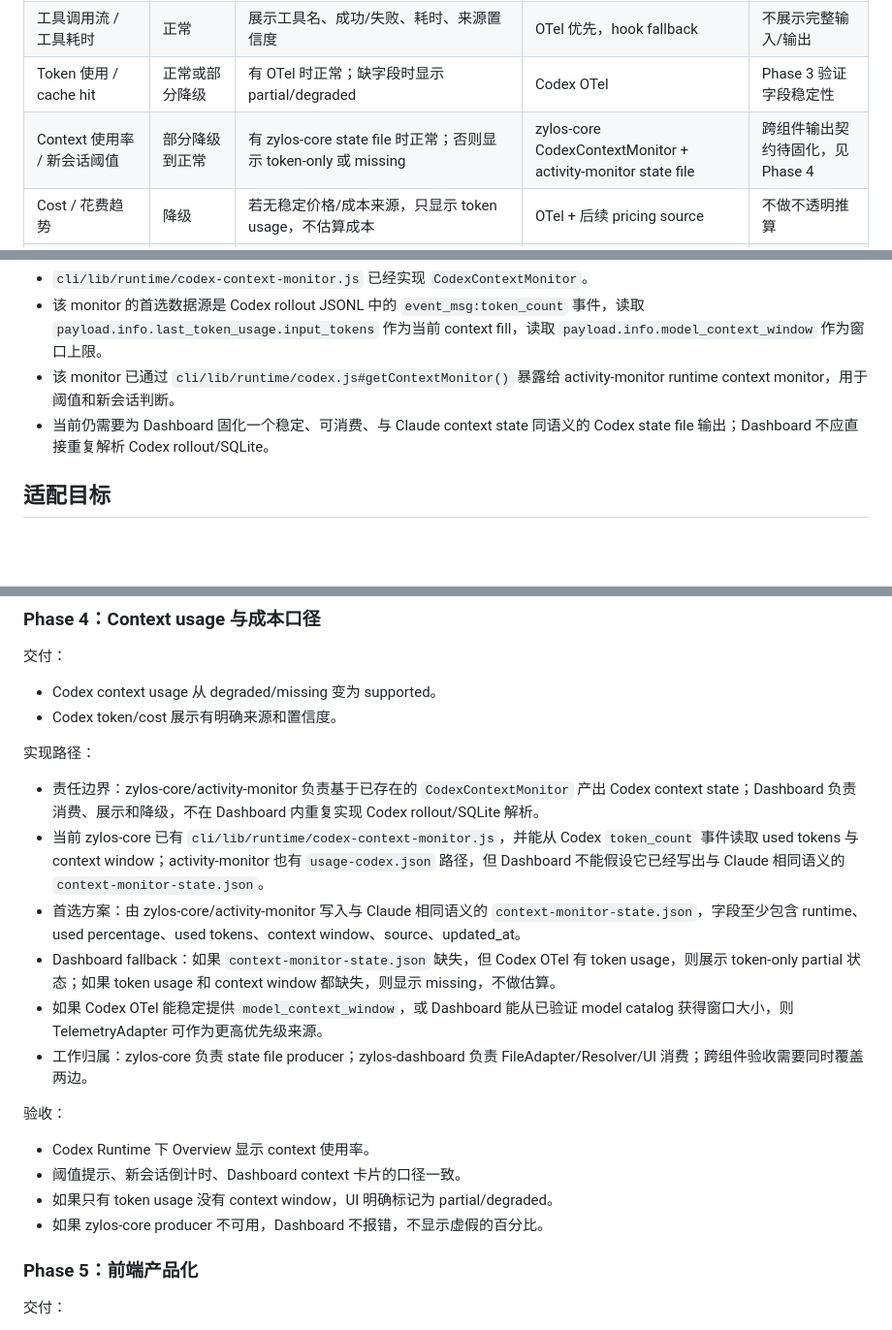
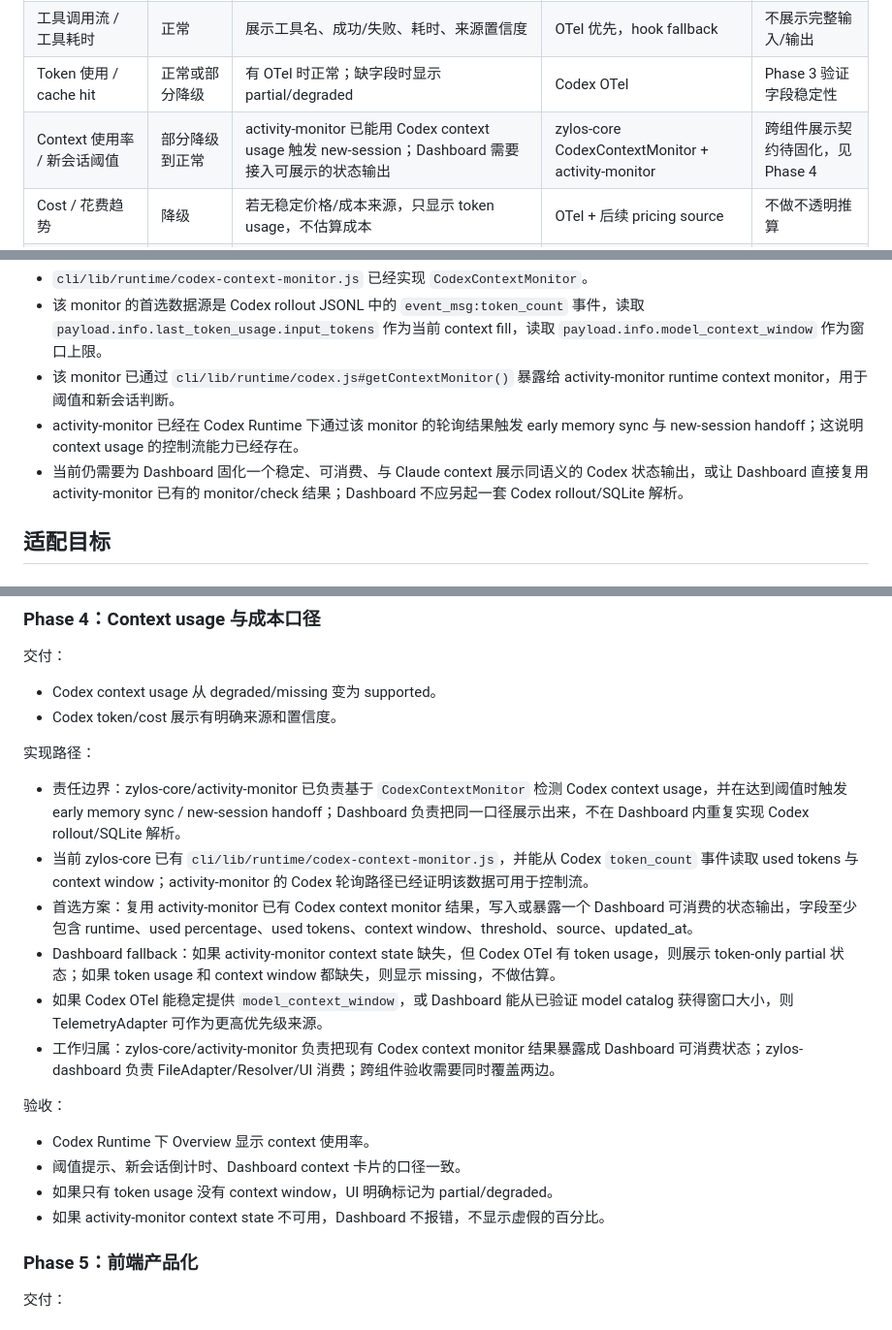
Before and after one commit to YvanJiang/zylos-dashboard, a Markdown page: docs/codex-runtime-adaptation-plan.md, 3 parts joined by grey strips. Shown at 97% size. GitHub-like rendering; blank space fills up the shorter version.

Commit message:
docs: clarify codex context handoff integration

```diff
--- a/docs/codex-runtime-adaptation-plan.md
+++ b/docs/codex-runtime-adaptation-plan.md
@@ -15,7 +15,7 @@ Zylos Dashboard 当前已经具备多运行时的基础形态：PM2、系统健
 | Agent 状态 / 当前工具 | 正常 | 显示 idle/running/waiting/stuck 与当前工具名 | Codex hook + state engine | Phase 1-2 先落地 |
 | 工具调用流 / 工具耗时 | 正常 | 展示工具名、成功/失败、耗时、来源置信度 | OTel 优先，hook fallback | 不展示完整输入/输出 |
 | Token 使用 / cache hit | 正常或部分降级 | 有 OTel 时正常；缺字段时显示 partial/degraded | Codex OTel | Phase 3 验证字段稳定性 |
-| Context 使用率 / 新会话阈值 | 部分降级到正常 | 有 zylos-core state file 时正常；否则显示 token-only 或 missing | zylos-core CodexContextMonitor + activity-monitor state file | 跨组件输出契约待固化，见 Phase 4 |
+| Context 使用率 / 新会话阈值 | 部分降级到正常 | activity-monitor 已能用 Codex context usage 触发 new-session；Dashboard 需要接入可展示的状态输出 | zylos-core CodexContextMonitor + activity-monitor | 跨组件展示契约待固化，见 Phase 4 |
 | Cost / 花费趋势 | 降级 | 若无稳定价格/成本来源，只显示 token usage，不估算成本 | OTel + 后续 pricing source | 不做不透明推算 |
 | Turn 延迟 / TTFT | 正常 | 显示 turn duration、TTFT、P50/P95 | Codex OTel metrics/traces | Phase 3 |
 | Permission 请求 | 正常但中等置信度 | 显示等待人工/权限请求状态 | Codex hook | Codex 匹配键可能弱于 Claude |
@@ -57,7 +57,8 @@ zylos-core 最新 `main`（本地确认 commit `106fbdf`）中的相关事实：
 - `cli/lib/runtime/codex-context-monitor.js` 已经实现 `CodexContextMonitor`。
 - 该 monitor 的首选数据源是 Codex rollout JSONL 中的 `event_msg:token_count` 事件，读取 `payload.info.last_token_usage.input_tokens` 作为当前 context fill，读取 `payload.info.model_context_window` 作为窗口上限。
 - 该 monitor 已通过 `cli/lib/runtime/codex.js#getContextMonitor()` 暴露给 activity-monitor runtime context monitor，用于阈值和新会话判断。
-- 当前仍需要为 Dashboard 固化一个稳定、可消费、与 Claude context state 同语义的 Codex state file 输出；Dashboard 不应直接重复解析 Codex rollout/SQLite。
+- activity-monitor 已经在 Codex Runtime 下通过该 monitor 的轮询结果触发 early memory sync 与 new-session handoff；这说明 context usage 的控制流能力已经存在。
+- 当前仍需要为 Dashboard 固化一个稳定、可消费、与 Claude context 展示同语义的 Codex 状态输出，或让 Dashboard 直接复用 activity-monitor 已有的 monitor/check 结果；Dashboard 不应另起一套 Codex rollout/SQLite 解析。
 
 ## 适配目标
 
@@ -214,19 +215,19 @@ Resolver 仍然只对外暴露统一指标，不让前端直接感知底层来
 
 实现路径：
 
-- 责任边界：zylos-core/activity-monitor 负责基于已存在的 `CodexContextMonitor` 产出 Codex context state；Dashboard 负责消费、展示和降级，不在 Dashboard 内重复实现 Codex rollout/SQLite 解析。
-- 当前 zylos-core 已有 `cli/lib/runtime/codex-context-monitor.js`，并能从 Codex `token_count` 事件读取 used tokens 与 context window；activity-monitor 也有 `usage-codex.json` 路径，但 Dashboard 不能假设它已经写出与 Claude 相同语义的 `context-monitor-state.json`。
-- 首选方案：由 zylos-core/activity-monitor 写入与 Claude 相同语义的 `context-monitor-state.json`，字段至少包含 runtime、used percentage、used tokens、context window、source、updated_at。
-- Dashboard fallback：如果 `context-monitor-state.json` 缺失，但 Codex OTel 有 token usage，则展示 token-only partial 状态；如果 token usage 和 context window 都缺失，则显示 missing，不做估算。
+- 责任边界：zylos-core/activity-monitor 已负责基于 `CodexContextMonitor` 检测 Codex context usage，并在达到阈值时触发 early memory sync / new-session handoff；Dashboard 负责把同一口径展示出来，不在 Dashboard 内重复实现 Codex rollout/SQLite 解析。
+- 当前 zylos-core 已有 `cli/lib/runtime/codex-context-monitor.js`，并能从 Codex `token_count` 事件读取 used tokens 与 context window；activity-monitor 的 Codex 轮询路径已经证明该数据可用于控制流。
+- 首选方案：复用 activity-monitor 已有 Codex context monitor 结果，写入或暴露一个 Dashboard 可消费的状态输出，字段至少包含 runtime、used percentage、used tokens、context window、threshold、source、updated_at。
+- Dashboard fallback：如果 activity-monitor context state 缺失，但 Codex OTel 有 token usage，则展示 token-only partial 状态；如果 token usage 和 context window 都缺失，则显示 missing，不做估算。
 - 如果 Codex OTel 能稳定提供 `model_context_window`，或 Dashboard 能从已验证 model catalog 获得窗口大小，则 TelemetryAdapter 可作为更高优先级来源。
-- 工作归属：zylos-core 负责 state file producer；zylos-dashboard 负责 FileAdapter/Resolver/UI 消费；跨组件验收需要同时覆盖两边。
+- 工作归属：zylos-core/activity-monitor 负责把现有 Codex context monitor 结果暴露成 Dashboard 可消费状态；zylos-dashboard 负责 FileAdapter/Resolver/UI 消费；跨组件验收需要同时覆盖两边。
 
 验收：
 
 - Codex Runtime 下 Overview 显示 context 使用率。
 - 阈值提示、新会话倒计时、Dashboard context 卡片的口径一致。
 - 如果只有 token usage 没有 context window，UI 明确标记为 partial/degraded。
-- 如果 zylos-core producer 不可用，Dashboard 不报错，不显示虚假的百分比。
+- 如果 activity-monitor context state 不可用，Dashboard 不报错，不显示虚假的百分比。
 
 ### Phase 5：前端产品化
 
```
